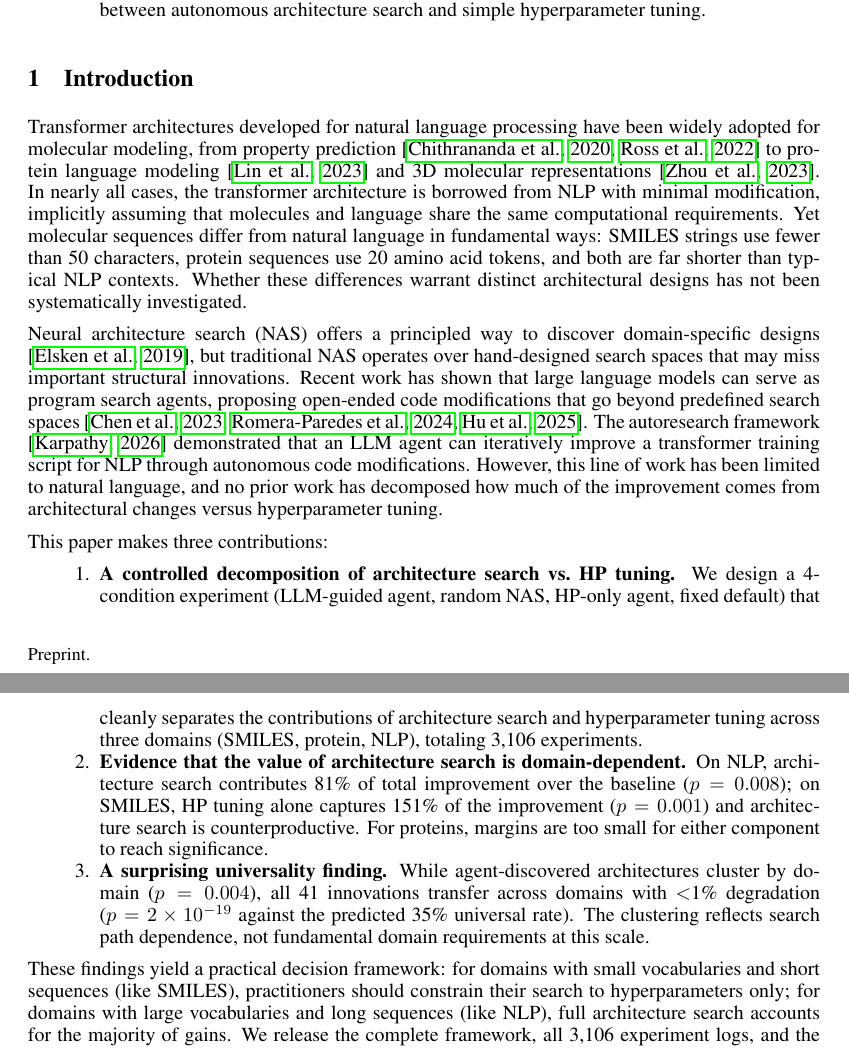
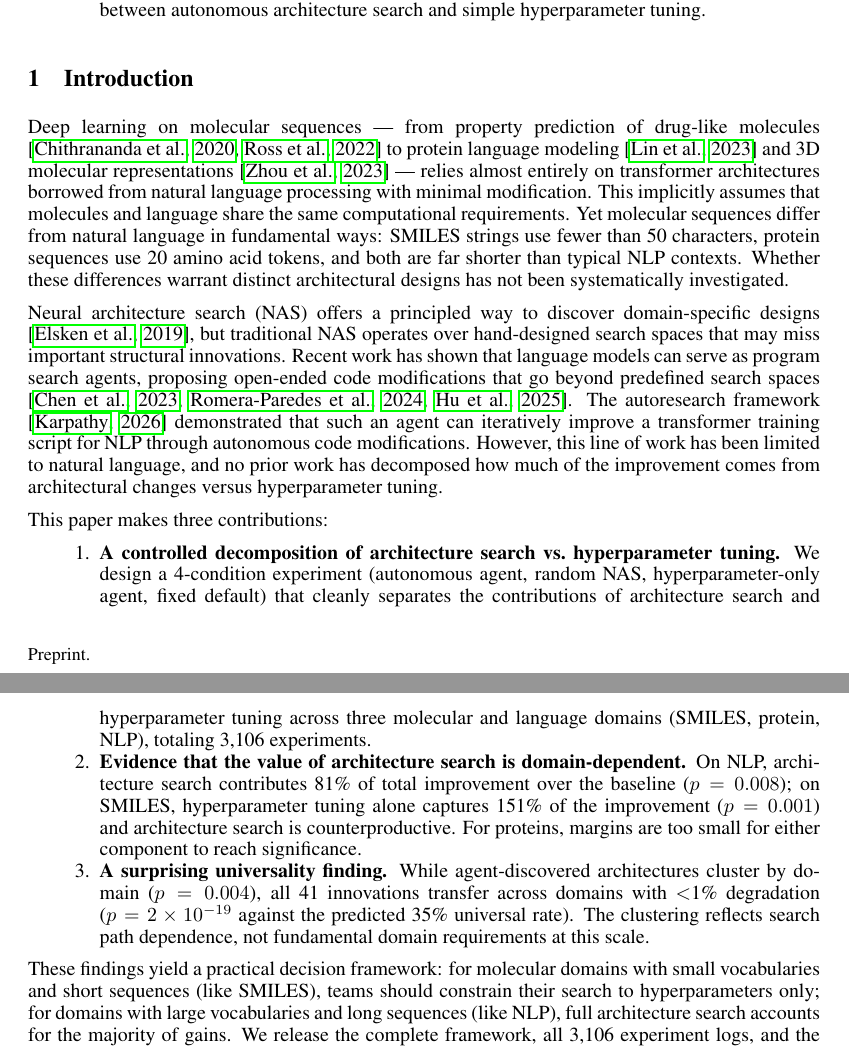
Before and after one commit to ewijaya/autoresearch-mol, a LaTeX paper (manuscript/main.tex, which reads manuscript/sections/introduction.tex): two parts of pages 1 and 2 of 18, joined at a grey line, cut so that both start at the same text. Compiled offline with pdfLaTeX.

Commit message:
docs: rewrite introduction with biology-first framing, remove AI/LLM terminology

```diff
--- a/manuscript/sections/introduction.tex
+++ b/manuscript/sections/introduction.tex
@@ -1,18 +1,18 @@
 \section{Introduction}
 \label{sec:introduction}
 
-Transformer architectures developed for natural language processing have been widely adopted for molecular modeling, from property prediction \citep{chithrananda2020chemberta,ross2022molformer} to protein language modeling \citep{lin2023esm2} and 3D molecular representations \citep{zhou2023unimol}. In nearly all cases, the transformer architecture is borrowed from NLP with minimal modification, implicitly assuming that molecules and language share the same computational requirements. Yet molecular sequences differ from natural language in fundamental ways: SMILES strings use fewer than 50 characters, protein sequences use 20 amino acid tokens, and both are far shorter than typical NLP contexts. Whether these differences warrant distinct architectural designs has not been systematically investigated.
+Deep learning on molecular sequences --- from property prediction of drug-like molecules \citep{chithrananda2020chemberta,ross2022molformer} to protein language modeling \citep{lin2023esm2} and 3D molecular representations \citep{zhou2023unimol} --- relies almost entirely on transformer architectures borrowed from natural language processing with minimal modification. This implicitly assumes that molecules and language share the same computational requirements. Yet molecular sequences differ from natural language in fundamental ways: SMILES strings use fewer than 50 characters, protein sequences use 20 amino acid tokens, and both are far shorter than typical NLP contexts. Whether these differences warrant distinct architectural designs has not been systematically investigated.
 
-Neural architecture search (NAS) offers a principled way to discover domain-specific designs \citep{elsken2019nas}, but traditional NAS operates over hand-designed search spaces that may miss important structural innovations. Recent work has shown that large language models can serve as program search agents, proposing open-ended code modifications that go beyond predefined search spaces \citep{chen2023evoprompting,romeraparedes2024funsearch,hu2025lmsearcher}. The autoresearch framework \citep{karpathy2026autoresearch} demonstrated that an LLM agent can iteratively improve a transformer training script for NLP through autonomous code modifications. However, this line of work has been limited to natural language, and no prior work has decomposed how much of the improvement comes from architectural changes versus hyperparameter tuning.
+Neural architecture search (NAS) offers a principled way to discover domain-specific designs \citep{elsken2019nas}, but traditional NAS operates over hand-designed search spaces that may miss important structural innovations. Recent work has shown that language models can serve as program search agents, proposing open-ended code modifications that go beyond predefined search spaces \citep{chen2023evoprompting,romeraparedes2024funsearch,hu2025lmsearcher}. The autoresearch framework \citep{karpathy2026autoresearch} demonstrated that such an agent can iteratively improve a transformer training script for NLP through autonomous code modifications. However, this line of work has been limited to natural language, and no prior work has decomposed how much of the improvement comes from architectural changes versus hyperparameter tuning.
 
 This paper makes three contributions:
 
 \begin{enumerate}[nosep]
-\item \textbf{A controlled decomposition of architecture search vs.\ HP tuning.} We design a 4-condition experiment (LLM-guided agent, random NAS, HP-only agent, fixed default) that cleanly separates the contributions of architecture search and hyperparameter tuning across three domains (SMILES, protein, NLP), totaling 3{,}106 experiments.
+\item \textbf{A controlled decomposition of architecture search vs.\ hyperparameter tuning.} We design a 4-condition experiment (autonomous agent, random NAS, hyperparameter-only agent, fixed default) that cleanly separates the contributions of architecture search and hyperparameter tuning across three molecular and language domains (SMILES, protein, NLP), totaling 3{,}106 experiments.
 
-\item \textbf{Evidence that the value of architecture search is domain-dependent.} On NLP, architecture search contributes 81\% of total improvement over the baseline ($p = 0.008$); on SMILES, HP tuning alone captures 151\% of the improvement ($p = 0.001$) and architecture search is counterproductive. For proteins, margins are too small for either component to reach significance.
+\item \textbf{Evidence that the value of architecture search is domain-dependent.} On NLP, architecture search contributes 81\% of total improvement over the baseline ($p = 0.008$); on SMILES, hyperparameter tuning alone captures 151\% of the improvement ($p = 0.001$) and architecture search is counterproductive. For proteins, margins are too small for either component to reach significance.
 
 \item \textbf{A surprising universality finding.} While agent-discovered architectures cluster by domain ($p = 0.004$), all 41 innovations transfer across domains with $<$1\% degradation ($p = 2 \times 10^{-19}$ against the predicted 35\% universal rate). The clustering reflects search path dependence, not fundamental domain requirements at this scale.
 \end{enumerate}
 
-These findings yield a practical decision framework: for domains with small vocabularies and short sequences (like SMILES), practitioners should constrain their search to hyperparameters only; for domains with large vocabularies and long sequences (like NLP), full architecture search accounts for the majority of gains. We release the complete framework, all 3{,}106 experiment logs, and the agent prompts as open-source resources.
+These findings yield a practical decision framework: for molecular domains with small vocabularies and short sequences (like SMILES), teams should constrain their search to hyperparameters only; for domains with large vocabularies and long sequences (like NLP), full architecture search accounts for the majority of gains. We release the complete framework, all 3{,}106 experiment logs, and the agent prompts as open-source resources.
```
Also changed, not shown: manuscript/main.pdf.
